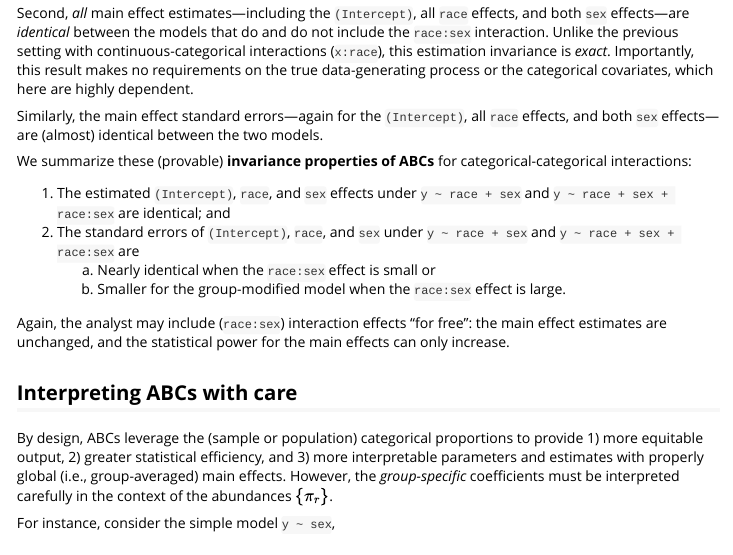
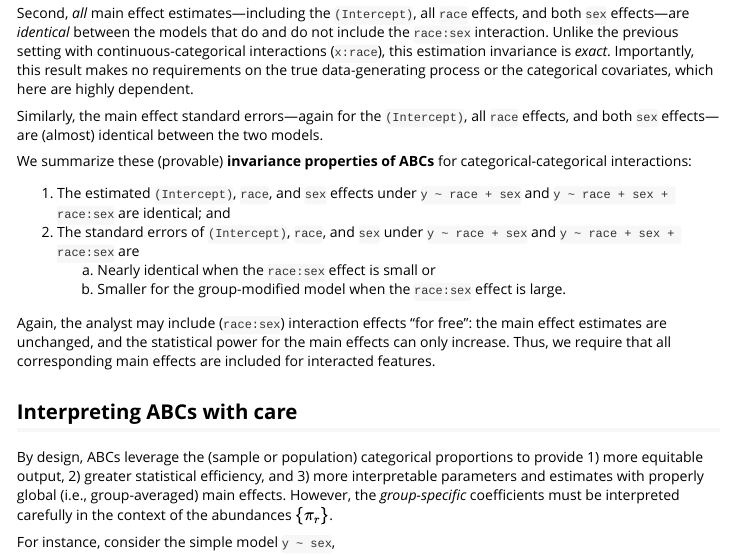
Before and after one commit to drkowal/lmabc, an R Markdown document (vignettes/introduction.Rmd): the page in a window 1100 px wide, from 5090 px down. Rendered offline with R 4.5, knitr and Pandoc, with nearby package versions; some code elsewhere in the file could not run offline.

Commit message:
add note in vignette about requiring main effects

```diff
--- a/vignettes/introduction.Rmd
+++ b/vignettes/introduction.Rmd
@@ -267,7 +267,7 @@ We summarize these (provable) **invariance properties of ABCs** for categorical-
 	a. Nearly identical when the `race:sex` effect is small or
 	a. Smaller for the group-modified model when the `race:sex` effect is large.
 
-Again, the analyst may include (`race:sex`) interaction effects "for free": the main effect estimates are unchanged, and the statistical power for the main effects can only increase.
+Again, the analyst may include (`race:sex`) interaction effects "for free": the main effect estimates are unchanged, and the statistical power for the main effects can only increase. Thus, we require that all corresponding main effects are included for interacted features.
 
 ## Interpreting ABCs with care
 By design, ABCs leverage the (sample or population) categorical proportions to provide 1) more equitable output, 2) greater statistical efficiency, and 3) more interpretable parameters and estimates with properly global (i.e., group-averaged) main effects. However, the *group-specific* coefficients must be interpreted carefully in the context of the abundances $\{\pi_r\}$.
```
